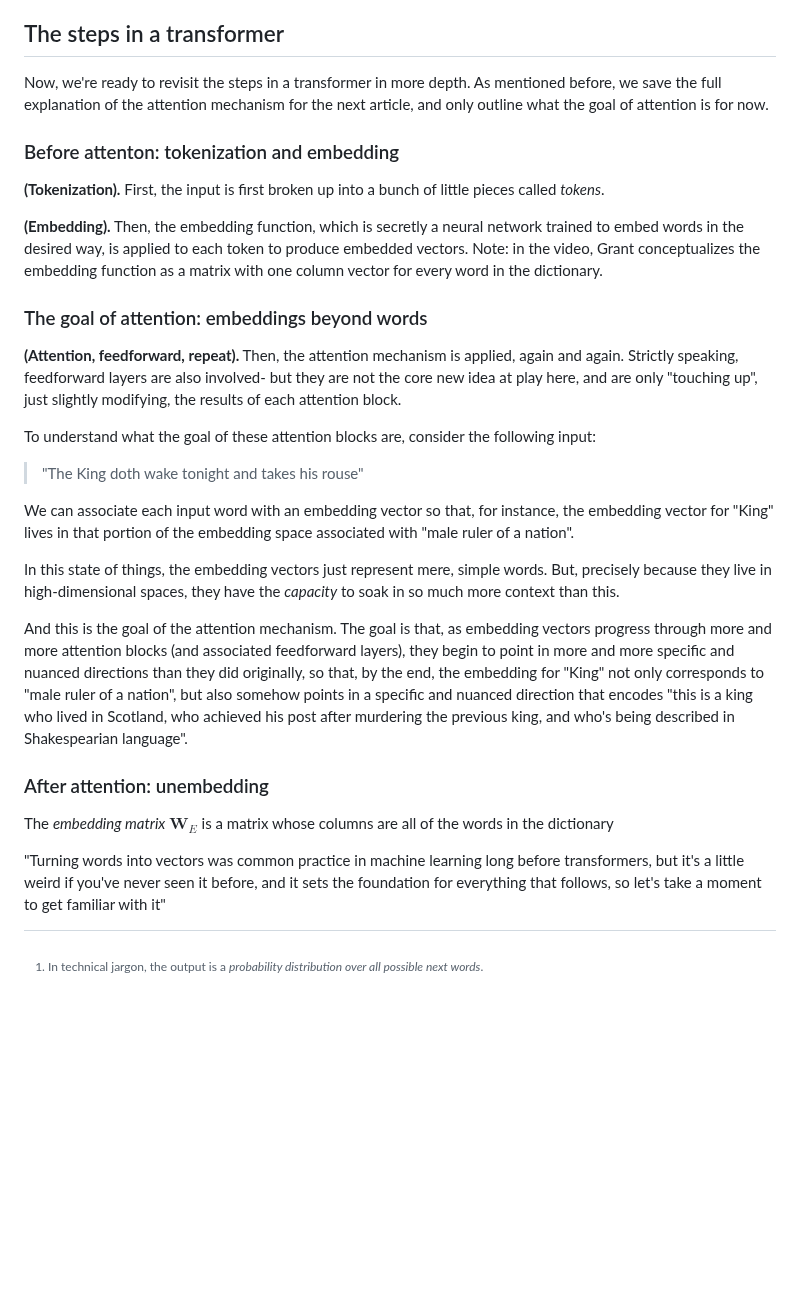
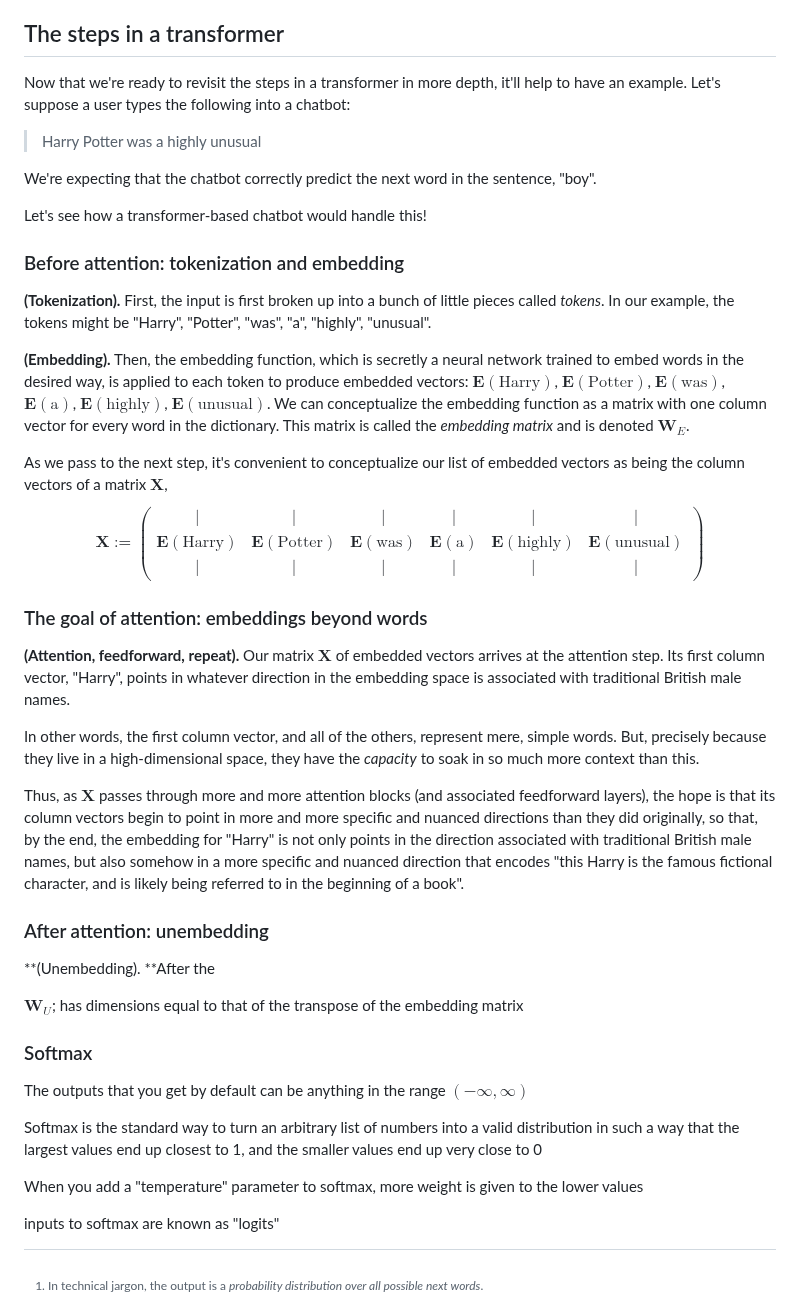
Before and after one commit to rossgk2/3b1b_aiml, a Markdown page: source/Transformers, the tech behind LLMs.md, the part around the change. GitHub-like rendering; blank space fills up the shorter version.

```diff
--- a/source/Transformers, the tech behind LLMs.md
+++ b/source/Transformers, the tech behind LLMs.md
@@ -112,30 +112,46 @@ So, a properly trained embedding space will "know" that "one" is less plural tha
 
 ## The steps in a transformer
 
-Now, we're ready to revisit the steps in a transformer in more depth. As mentioned before, we save the full explanation of the attention mechanism for the next article, and only outline what the goal of attention is for now.
+Now that we're ready to revisit the steps in a transformer in more depth, it'll help to have an example. Let's suppose a user types the following into a chatbot:
 
-### Before attenton: tokenization and embedding
+> Harry Potter was a highly unusual
 
-**(Tokenization).** First, the input is first broken up into a bunch of little pieces called *tokens*.
+We're expecting that the chatbot correctly predict the next word in the sentence, "boy".
 
-**(Embedding).** Then, the embedding function, which is secretly a neural network trained to embed words in the desired way, is applied to each token to produce embedded vectors. Note: in the video, Grant conceptualizes the embedding function as a matrix with one column vector for every word in the dictionary.
+Let's see how a transformer-based chatbot would handle this!
+
+### Before attention: tokenization and embedding
+
+**(Tokenization).** First, the input is first broken up into a bunch of little pieces called *tokens*. In our example, the tokens might be "Harry", "Potter", "was", "a", "highly", "unusual".
+
+**(Embedding).** Then, the embedding function, which is secretly a neural network trained to embed words in the desired way, is applied to each token to produce embedded vectors: $\mathbf{E}(\text{Harry})$, $\mathbf{E}(\text{Potter})$, $\mathbf{E}(\text{was})$, $\mathbf{E}(\text{a})$, $\mathbf{E}(\text{highly})$, $\mathbf{E}(\text{unusual})$. We can conceptualize the embedding function as a matrix with one column vector for every word in the dictionary. This matrix is called the *embedding matrix* and is denoted $\mathbf{W}_E$.
+
+As we pass to the next step, it's convenient to conceptualize our list of embedded vectors as being the column vectors of a matrix $\mathbf{X}$,
+$$
+\mathbf{X} := \begin{pmatrix} | & | & | & | & | & | \\ \mathbf{E}(\text{Harry}) & \mathbf{E}(\text{Potter}) & \mathbf{E}(\text{was}) & \mathbf{E}(\text{a}) & \mathbf{E}(\text{highly}) & \mathbf{E}(\text{unusual}) \\ | & | & | & | & | & | \end{pmatrix}
+$$
+
 
 ### The goal of attention: embeddings beyond words
 
-**(Attention, feedforward, repeat).** Then, the attention mechanism is applied, again and again. Strictly speaking, feedforward layers are also involved- but they are not the core new idea at play here, and are only "touching up", just slightly modifying, the results of each attention block.
+**(Attention, feedforward, repeat).** Our matrix $\mathbf{X}$ of embedded vectors arrives at the attention step. Its first column vector, "Harry", points in whatever direction in the embedding space is associated with traditional British male names.
 
-To understand what the goal of these attention blocks are, consider the following input:
+In other words, the first column vector, and all of the others, represent mere, simple words. But, precisely because they live in a high-dimensional space, they have the *capacity* to soak in so much more context than this.
 
-> "The King doth wake tonight and takes his rouse"
-
-We can associate each input word with an embedding vector so that, for instance, the embedding vector for "King" lives in that portion of the embedding space associated with "male ruler of a nation".
-
-In this state of things, the embedding vectors just represent mere, simple words. But, precisely because they live in high-dimensional spaces, they have the *capacity* to soak in so much more context than this.
-
-And this is the goal of the attention mechanism. The goal is that, as embedding vectors progress through more and more attention blocks (and associated feedforward layers), they begin to point in more and more specific and nuanced directions than they did originally, so that, by the end, the embedding for "King" not only corresponds to "male ruler of a nation", but also somehow points in a specific and nuanced direction that encodes "this is a king who lived in Scotland, who achieved his post after murdering the previous king, and who's being described in Shakespearian language".
+Thus, as $\mathbf{X}$ passes through more and more attention blocks (and associated feedforward layers), the hope is that its column vectors begin to point in more and more specific and nuanced directions than they did originally, so that, by the end, the embedding for "Harry" is not only points in the direction associated with traditional British male names, but also somehow in a more specific and nuanced direction that encodes "this Harry is the famous fictional character, and is likely being referred to in the beginning of a book".
 
 ### After attention: unembedding
 
-The *embedding matrix* $\mathbf{W}_E$ is a matrix whose columns are all of the words in the dictionary
+**(Unembedding). **After the
 
-"Turning words into vectors was common practice in machine learning long before transformers, but it's a little weird if you've never seen it before, and it sets the foundation for everything that follows, so let's take a moment to get familiar with it"
+$\mathbf{W}_U$; has dimensions equal to that of the transpose of the embedding matrix
+
+### Softmax
+
+The outputs that you get by default can be anything in the range $(-\infty, \infty)$
+
+Softmax is the standard way to turn an arbitrary list of numbers into a valid distribution in such a way that the largest values end up closest to 1, and the smaller values end up very close to 0
+
+When you add a "temperature" parameter to softmax, more weight is given to the lower values
+
+inputs to softmax are known as "logits"
```
